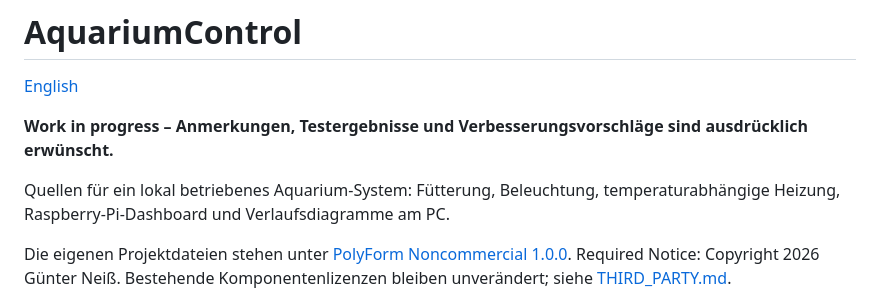
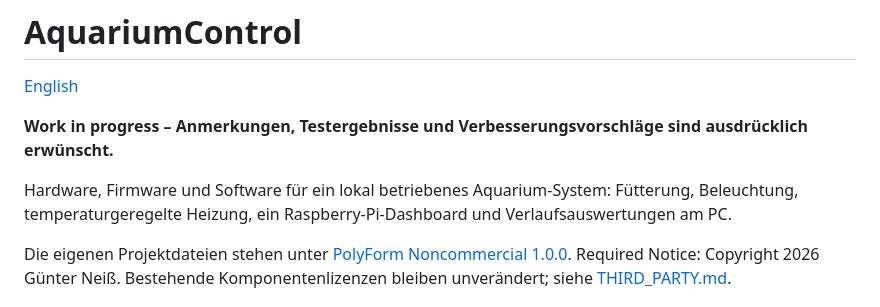
Before and after one commit to gneiss15/AquariumControl, a Markdown page: README.DE.md, the part around one of its changes. Drawn GitHub-style.

Commit message:
Describe hardware, firmware and software in the main READMEs

```diff
--- a/README.DE.md
+++ b/README.DE.md
@@ -5,7 +5,7 @@
 
 **Work in progress – Anmerkungen, Testergebnisse und Verbesserungsvorschläge sind ausdrücklich erwünscht.**
 
-Quellen für ein lokal betriebenes Aquarium-System: Fütterung, Beleuchtung, temperaturabhängige Heizung, Raspberry-Pi-Dashboard und Verlaufsdiagramme am PC.
+Hardware, Firmware und Software für ein lokal betriebenes Aquarium-System: Fütterung, Beleuchtung, temperaturgeregelte Heizung, ein Raspberry-Pi-Dashboard und Verlaufsauswertungen am PC.
 
 Die eigenen Projektdateien stehen unter [PolyForm Noncommercial 1.0.0](LICENSE.md). Required Notice: Copyright 2026 Günter Neiß. Bestehende Komponentenlizenzen bleiben unverändert; siehe [THIRD_PARTY.md](THIRD_PARTY.md).
 
```
Also changed, not shown: other parts of README.DE.md (+1 -1 lines), README.md (+2 -2 lines).
